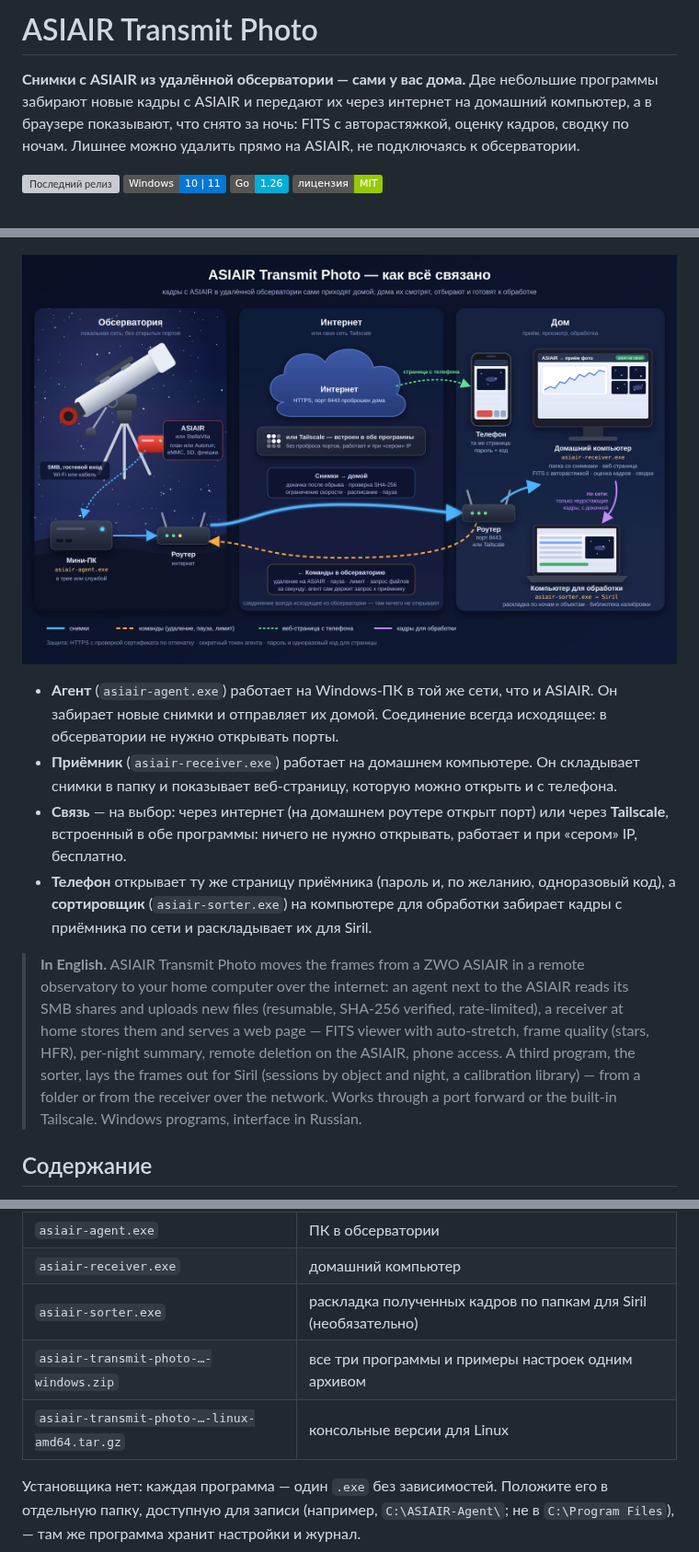
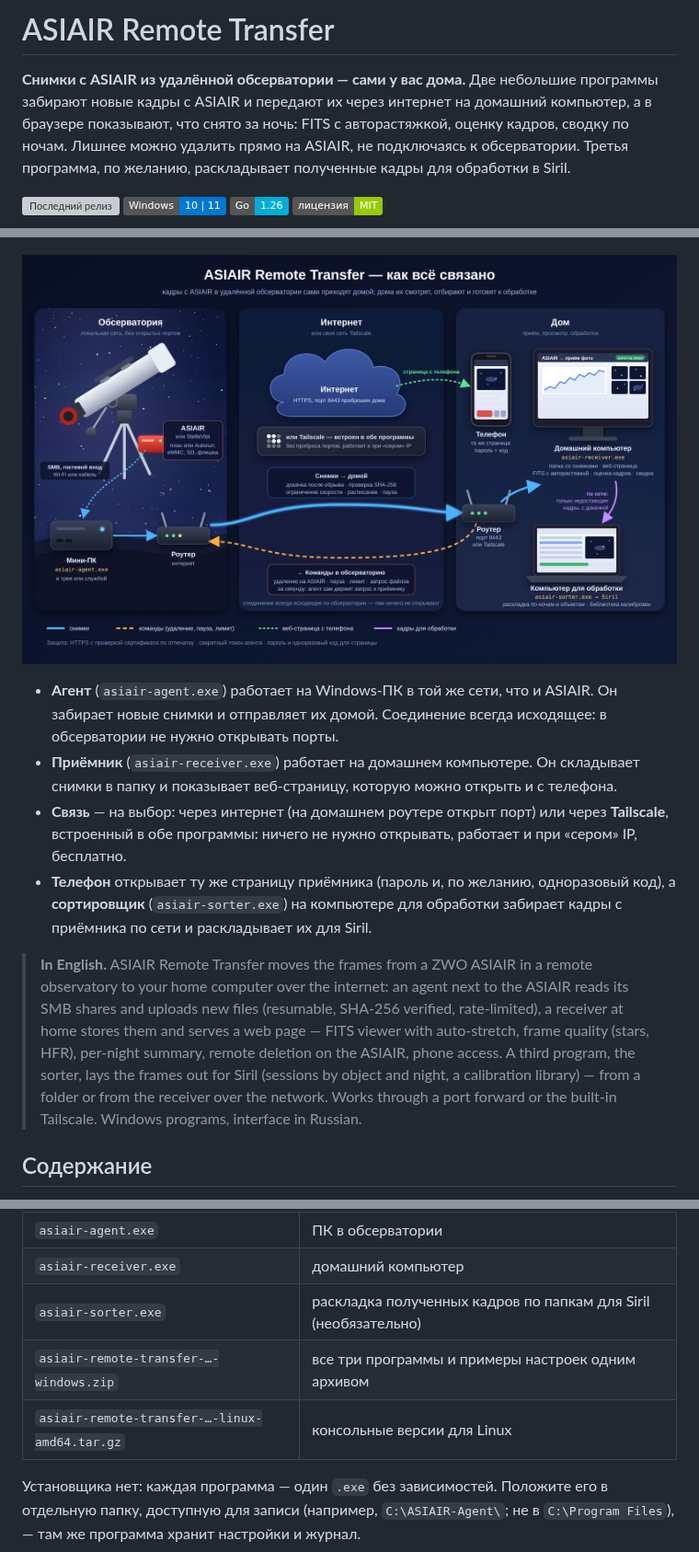
Before and after one commit to arbalet1985/asiair_transmit_photo, a Markdown page: README.md, 3 parts joined by grey strips. Shown at 92% size. Rendered like a GitHub page; pictures changed too: docs/images/network.png; badges without logos; grey boxes are pictures that could not be loaded.

Commit message:
The project is called ASIAIR Remote Transfer
Only the displayed name: the README title, the infographic and the
names of the release archives (the updater uses only the .exe assets).
The repository, the module path and the program names stay.

Co-Authored-By: Claude Opus 5.5 <noreply@anthropic.com>
Claude-Session: https://claude.ai/code/session_01BQNbVoyvKsJjv8uKhxVdRR

```diff
--- a/README.md
+++ b/README.md
@@ -1,6 +1,6 @@
-# ASIAIR Transmit Photo
+# ASIAIR Remote Transfer
 
-**Снимки с ASIAIR из удалённой обсерватории — сами у вас дома.** Две небольшие программы забирают новые кадры с ASIAIR и передают их через интернет на домашний компьютер, а в браузере показывают, что снято за ночь: FITS с авторастяжкой, оценку кадров, сводку по ночам. Лишнее можно удалить прямо на ASIAIR, не подключаясь к обсерватории.
+**Снимки с ASIAIR из удалённой обсерватории — сами у вас дома.** Две небольшие программы забирают новые кадры с ASIAIR и передают их через интернет на домашний компьютер, а в браузере показывают, что снято за ночь: FITS с авторастяжкой, оценку кадров, сводку по ночам. Лишнее можно удалить прямо на ASIAIR, не подключаясь к обсерватории. Третья программа, по желанию, раскладывает полученные кадры для обработки в Siril.
 
 [![Последний релиз](https://img.shields.io/github/v/release/arbalet1985/asiair_transmit_photo?label=%D1%80%D0%B5%D0%BB%D0%B8%D0%B7)](https://github.com/arbalet1985/asiair_transmit_photo/releases/latest)
 ![Windows](https://img.shields.io/badge/Windows-10%20%7C%2011-0078d4)
@@ -16,7 +16,7 @@
 * **Связь** — на выбор: через интернет (на домашнем роутере открыт порт) или через **Tailscale**, встроенный в обе программы: ничего не нужно открывать, работает и при «сером» IP, бесплатно.
 * **Телефон** открывает ту же страницу приёмника (пароль и, по желанию, одноразовый код), а **сортировщик** (`asiair-sorter.exe`) на компьютере для обработки забирает кадры с приёмника по сети и раскладывает их для Siril.
 
-> **In English.** ASIAIR Transmit Photo moves the frames from a ZWO ASIAIR in a remote observatory to your home computer over the internet: an agent next to the ASIAIR reads its SMB shares and uploads new files (resumable, SHA-256 verified, rate-limited), a receiver at home stores them and serves a web page — FITS viewer with auto-stretch, frame quality (stars, HFR), per-night summary, remote deletion on the ASIAIR, phone access. A third program, the sorter, lays the frames out for Siril (sessions by object and night, a calibration library) — from a folder or from the receiver over the network. Works through a port forward or the built-in Tailscale. Windows programs, interface in Russian.
+> **In English.** ASIAIR Remote Transfer moves the frames from a ZWO ASIAIR in a remote observatory to your home computer over the internet: an agent next to the ASIAIR reads its SMB shares and uploads new files (resumable, SHA-256 verified, rate-limited), a receiver at home stores them and serves a web page — FITS viewer with auto-stretch, frame quality (stars, HFR), per-night summary, remote deletion on the ASIAIR, phone access. A third program, the sorter, lays the frames out for Siril (sessions by object and night, a calibration library) — from a folder or from the receiver over the network. Works through a port forward or the built-in Tailscale. Windows programs, interface in Russian.
 
 ## Содержание
 
@@ -92,8 +92,8 @@
 | `asiair-agent.exe` | ПК в обсерватории |
 | `asiair-receiver.exe` | домашний компьютер |
 | `asiair-sorter.exe` | раскладка полученных кадров по папкам для Siril (необязательно) |
-| `asiair-transmit-photo-…-windows.zip` | все три программы и примеры настроек одним архивом |
-| `asiair-transmit-photo-…-linux-amd64.tar.gz` | консольные версии для Linux |
+| `asiair-remote-transfer-…-windows.zip` | все три программы и примеры настроек одним архивом |
+| `asiair-remote-transfer-…-linux-amd64.tar.gz` | консольные версии для Linux |
 
 Установщика нет: каждая программа — один `.exe` без зависимостей. Положите его в отдельную папку, доступную для записи (например, `C:\ASIAIR-Agent\`; не в `C:\Program Files`), — там же программа хранит настройки и журнал.
 
```
Also changed, not shown: 2 other files.
